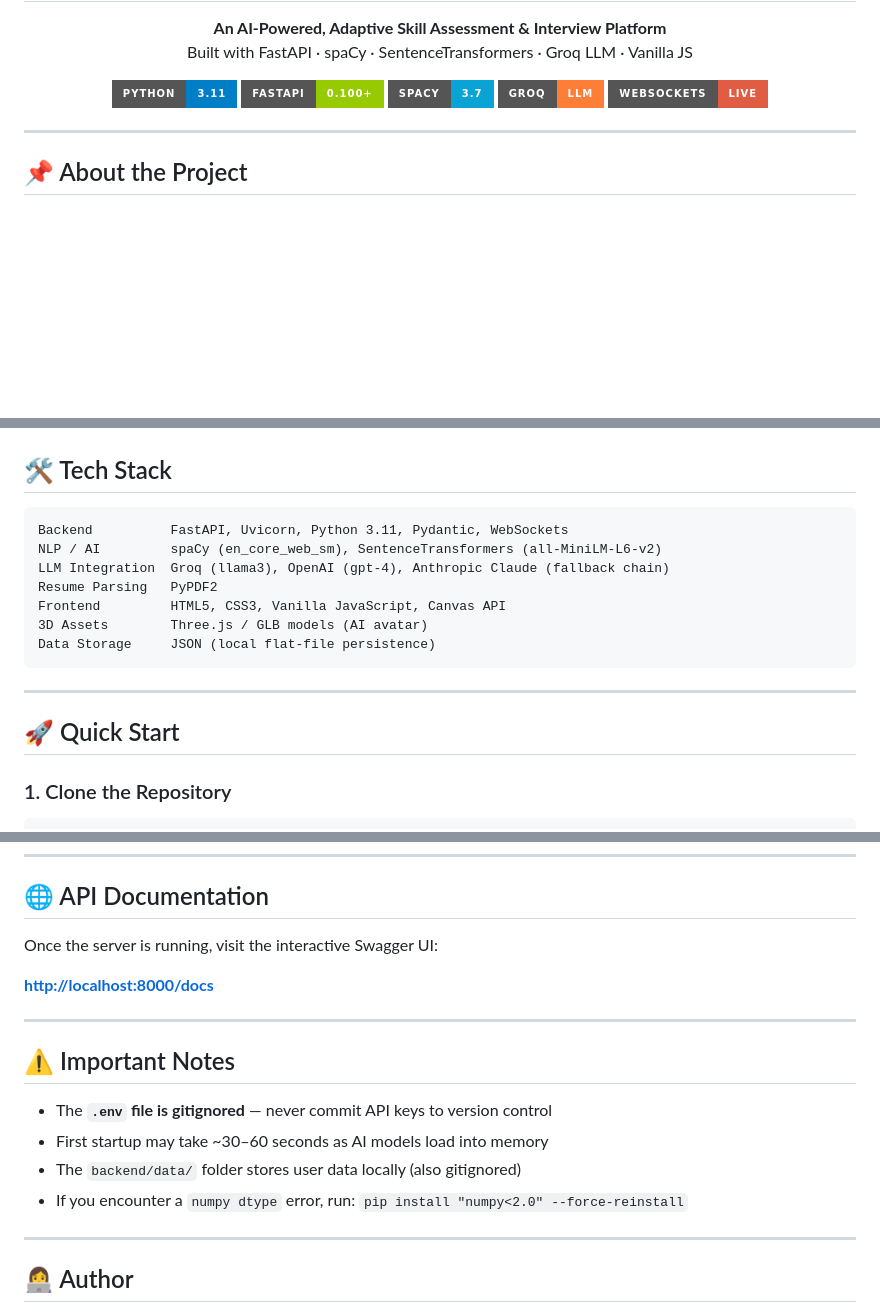
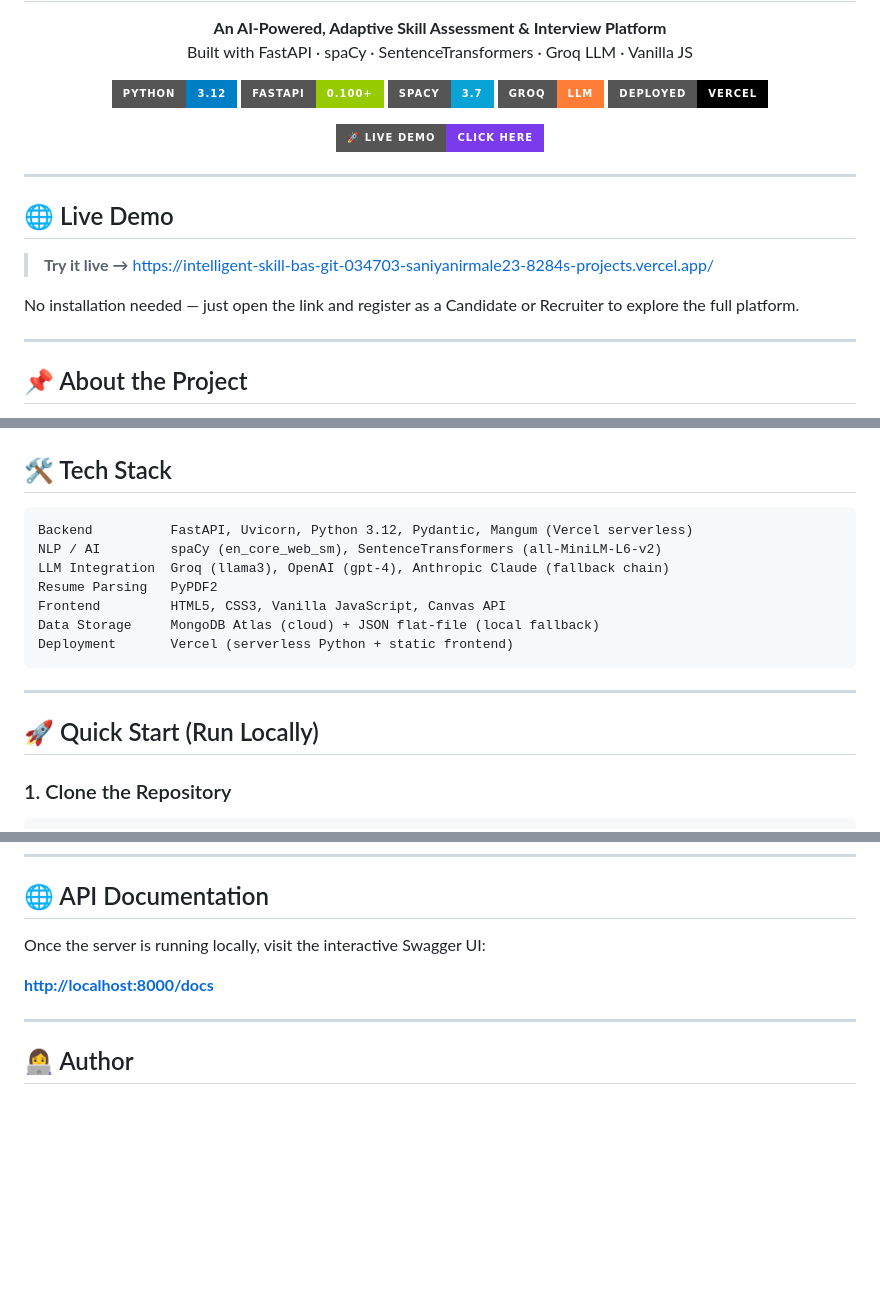
Before and after one commit to SaniyaNirmale/Intelligent-Skill-Based-Hiring-Interview-System-using-AI, a Markdown page: README.md, 3 parts joined by grey strips. Rendered like a GitHub page; badges without logos; blank space fills up the shorter version.

````diff
--- a/README.md
+++ b/README.md
@@ -10,12 +10,26 @@
 </p>
 
 <p align="center">
-  <img src="https://img.shields.io/badge/Python-3.11-blue?style=for-the-badge&logo=python&logoColor=white"/>
+  <img src="https://img.shields.io/badge/Python-3.12-blue?style=for-the-badge&logo=python&logoColor=white"/>
   <img src="https://img.shields.io/badge/FastAPI-0.100+-green?style=for-the-badge&logo=fastapi&logoColor=white"/>
   <img src="https://img.shields.io/badge/spaCy-3.7-09a3d5?style=for-the-badge&logo=spacy&logoColor=white"/>
   <img src="https://img.shields.io/badge/Groq-LLM-orange?style=for-the-badge"/>
-  <img src="https://img.shields.io/badge/WebSockets-Live-red?style=for-the-badge"/>
+  <img src="https://img.shields.io/badge/Deployed-Vercel-black?style=for-the-badge&logo=vercel&logoColor=white"/>
 </p>
+
+<p align="center">
+  <a href="https://intelligent-skill-bas-git-034703-saniyanirmale23-8284s-projects.vercel.app/" target="_blank">
+    <img src="https://img.shields.io/badge/🚀%20Live%20Demo-Click%20Here-7C3AED?style=for-the-badge" alt="Live Demo"/>
+  </a>
+</p>
+
+---
+
+## 🌐 Live Demo
+
+> **Try it live →** [https://intelligent-skill-bas-git-034703-saniyanirmale23-8284s-projects.vercel.app/](https://intelligent-skill-bas-git-034703-saniyanirmale23-8284s-projects.vercel.app/)
+
+No installation needed — just open the link and register as a Candidate or Recruiter to explore the full platform.
 
 ---
 
@@ -89,18 +103,18 @@ The system is split into three layers:
 ## 🛠️ Tech Stack
 
 ```
-Backend          FastAPI, Uvicorn, Python 3.11, Pydantic, WebSockets
+Backend          FastAPI, Uvicorn, Python 3.12, Pydantic, Mangum (Vercel serverless)
 NLP / AI         spaCy (en_core_web_sm), SentenceTransformers (all-MiniLM-L6-v2)
 LLM Integration  Groq (llama3), OpenAI (gpt-4), Anthropic Claude (fallback chain)
 Resume Parsing   PyPDF2
 Frontend         HTML5, CSS3, Vanilla JavaScript, Canvas API
-3D Assets        Three.js / GLB models (AI avatar)
-Data Storage     JSON (local flat-file persistence)
+Data Storage     MongoDB Atlas (cloud) + JSON flat-file (local fallback)
+Deployment       Vercel (serverless Python + static frontend)
 ```
 
 ---
 
-## 🚀 Quick Start
+## 🚀 Quick Start (Run Locally)
 
 ### 1. Clone the Repository
 ```bash
@@ -222,18 +221,9 @@ Register/Login → Dashboard Overview → Create Job Roles
 
 ## 🌐 API Documentation
 
-Once the server is running, visit the interactive Swagger UI:
+Once the server is running locally, visit the interactive Swagger UI:
 
 **[http://localhost:8000/docs](http://localhost:8000/docs)**
-
----
-
-## ⚠️ Important Notes
-
-- The **`.env` file is gitignored** — never commit API keys to version control
-- First startup may take ~30–60 seconds as AI models load into memory
-- The `backend/data/` folder stores user data locally (also gitignored)
-- If you encounter a `numpy dtype` error, run: `pip install "numpy<2.0" --force-reinstall`
 
 ---
 
````
Also changed, not shown: other parts of README.md (+18 -33 lines).
